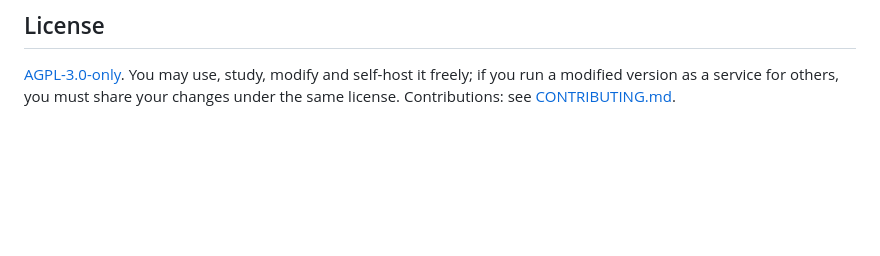
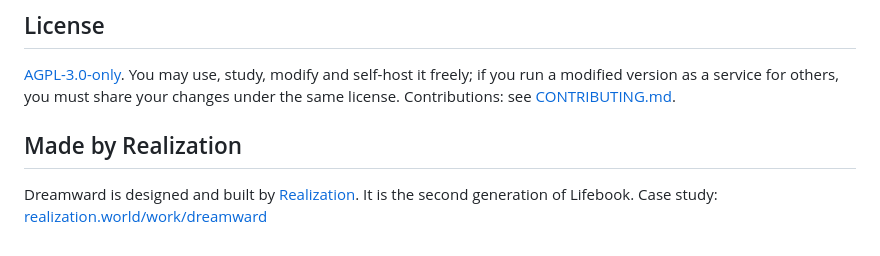
Before and after one commit to SufZen/Dreamward, a Markdown page: README.md, the part around the change. GitHub-like rendering; blank space fills up the shorter version.

Commit message:
docs: link to the Realization case study (#18)
Adds a short *Built by Realization* section at the end of the README
that links to the project's case study on realization.world. These links
help people and search engines connect the project to its maker. README
only; no code changes.

🤖 Generated with [Claude Code](https://claude.com/claude-code)

Co-authored-by: Claude Opus 5.5 <noreply@anthropic.com>

```diff
--- a/README.md
+++ b/README.md
@@ -123,3 +123,8 @@ scripts/deploy    VPS bootstrap
 [AGPL-3.0-only](LICENSE). You may use, study, modify and self-host it freely;
 if you run a modified version as a service for others, you must share your
 changes under the same license. Contributions: see [CONTRIBUTING.md](CONTRIBUTING.md).
+
+## Made by Realization
+
+Dreamward is designed and built by [Realization](https://realization.world). It is the second generation of Lifebook.
+Case study: [realization.world/work/dreamward](https://realization.world/work/dreamward)
```
